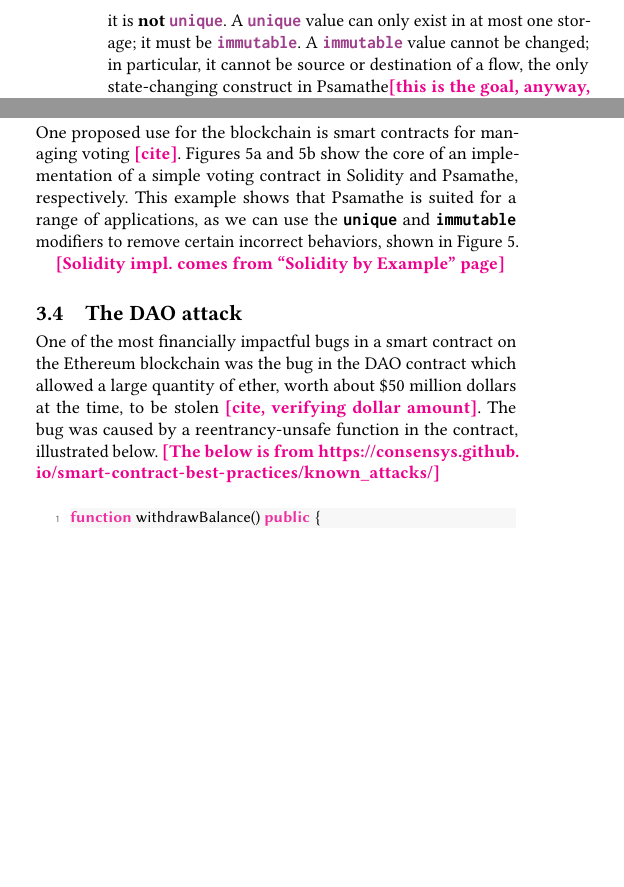
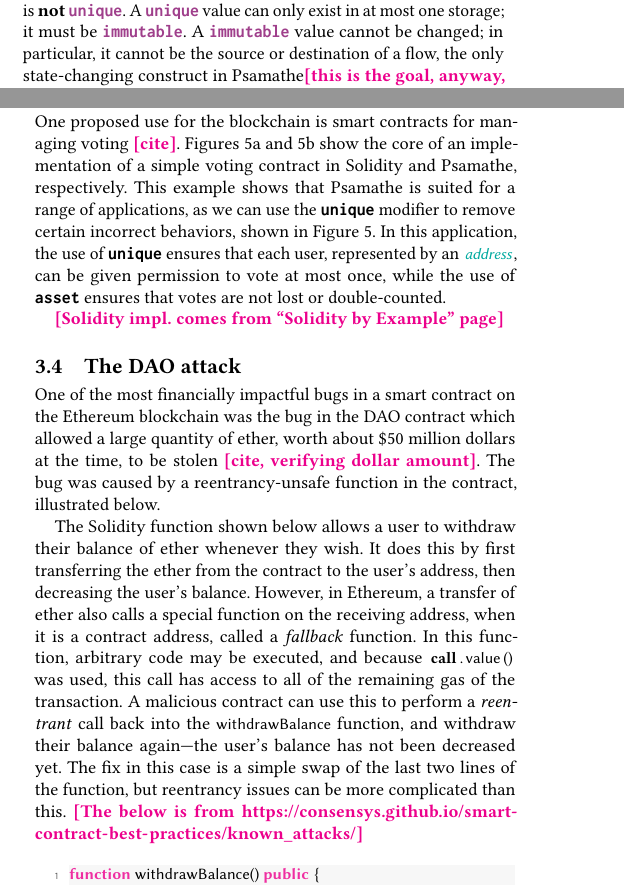
Before and after one commit to ReedOei/Psamathe, a LaTeX paper (formalization/flow.tex): two parts of the columns of pages 2 and 3 of 9 before the commit and two parts of the columns of pages 1 and 3 of 9 after it, joined at a grey line, cut so that both start at the same text, the shorter picture padded with empty space. The pictures show the PDF file formalization/flow.pdf that the author committed with the source.

Commit message:
Add some more explanation of case studies.

```diff
--- a/formalization/flow.tex
+++ b/formalization/flow.tex
@@ -240,7 +240,7 @@ These simplifications are performed automatically by the compiler.
 A \flowinline{asset} is a value that must not be reused or accidentally lost.
 A \flowinline{fungible} value represents a quantity which can be \textbf{merged}, and it is \textbf{not} \flowinline{unique}.
 A \flowinline{unique} value can only exist in at most one storage; it must be \flowinline{immutable}.
-A \flowinline{immutable} value cannot be changed; in particular, it cannot be source or destination of a flow, the only state-changing construct in \langName \reed{this is the goal, anyway, which I think is true, but need to verify}.
+A \flowinline{immutable} value cannot be changed; in particular, it cannot be the source or destination of a flow, the only state-changing construct in \langName \reed{this is the goal, anyway, which I think is true, but need to verify}.
 A \flowinline{consumable} value is an \flowinline{asset} that it is sometimes appropriate to dispose of; however, this disposal must be done via the \flowinline{consume} construct, a way of documenting that the disposal is intentional.
 All of these constraints, except for uniqueness, are enforced statically.
 
@@ -342,7 +342,8 @@ This example demonstrates the benefits of having $\unique$ \assetTxt{}s and the
 \subsection{Voting}
 One proposed use for the blockchain is smart contracts for managing voting \reed{cite}.
 Figures~\ref{fig:voting-impl-sol} and~\ref{fig:voting-impl-flow} show the core of an implementation of a simple voting contract in Solidity and \langName, respectively.
-This example shows that \langName is suited for a range of applications, as we can use the $\unique$ and $\immutable$ modifiers to remove certain incorrect behaviors, shown in Figure~\ref{fig:voting-impl}.
+This example shows that \langName is suited for a range of applications, as we can use the $\unique$ modifier to remove certain incorrect behaviors, shown in Figure~\ref{fig:voting-impl}.
+In this application, the use of $\unique$ ensures that each user, represented by an \lstinline{address}, can be given permission to vote at most once, while the use of $\asset$ ensures that votes are not lost or double-counted.
 
 \reed{Solidity impl. comes from ``Solidity by Example'' page}
 \begin{figure*}[h]
@@ -369,6 +370,13 @@ This example shows that \langName is suited for a range of applications, as we c
 \subsection{The DAO attack}
 One of the most financially impactful bugs in a smart contract on the Ethereum blockchain was the bug in the DAO contract which allowed a large quantity of ether, worth about \$50 million dollars at the time, to be stolen \reed{cite, verifying dollar amount}.
 The bug was caused by a reentrancy-unsafe function in the contract, illustrated below.
+
+The Solidity function shown below allows a user to withdraw their balance of ether whenever they wish.
+It does this by first transferring the ether from the contract to the user's address, then decreasing the user's balance.
+However, in Ethereum, a transfer of ether also calls a special function on the receiving address, when it is a contract address, called a \emph{fallback} function.
+In this function, arbitrary code may be executed, and because \lstinline{call.value()} was used, this call has access to all of the remaining gas of the transaction.
+A malicious contract can use this to perform a \emph{reentrant} call back into the \lstinline{withdrawBalance} function, and withdraw their balance again---the user's balance has not been decreased yet.
+The fix in this case is a simple swap of the last two lines of the function, but reentrancy issues can be more complicated than this.
 \reed{The below is from \url{https://consensys.github.io/smart-contract-best-practices/known_attacks/}}
 \begin{lstlisting}[language=Solidity]
 function withdrawBalance() public {
```
Also changed, not shown: formalization/flow.pdf, formalization/flow.tex (2 more changed lines).
